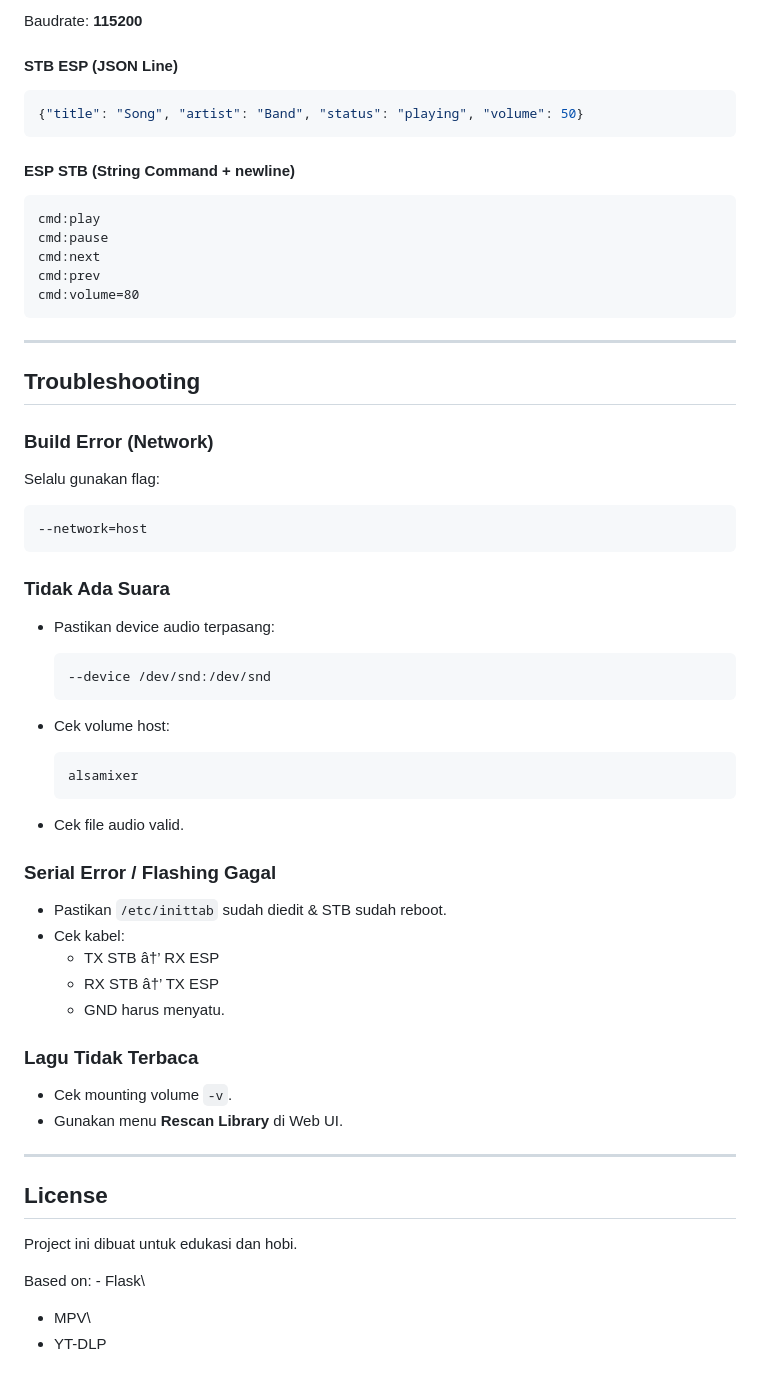
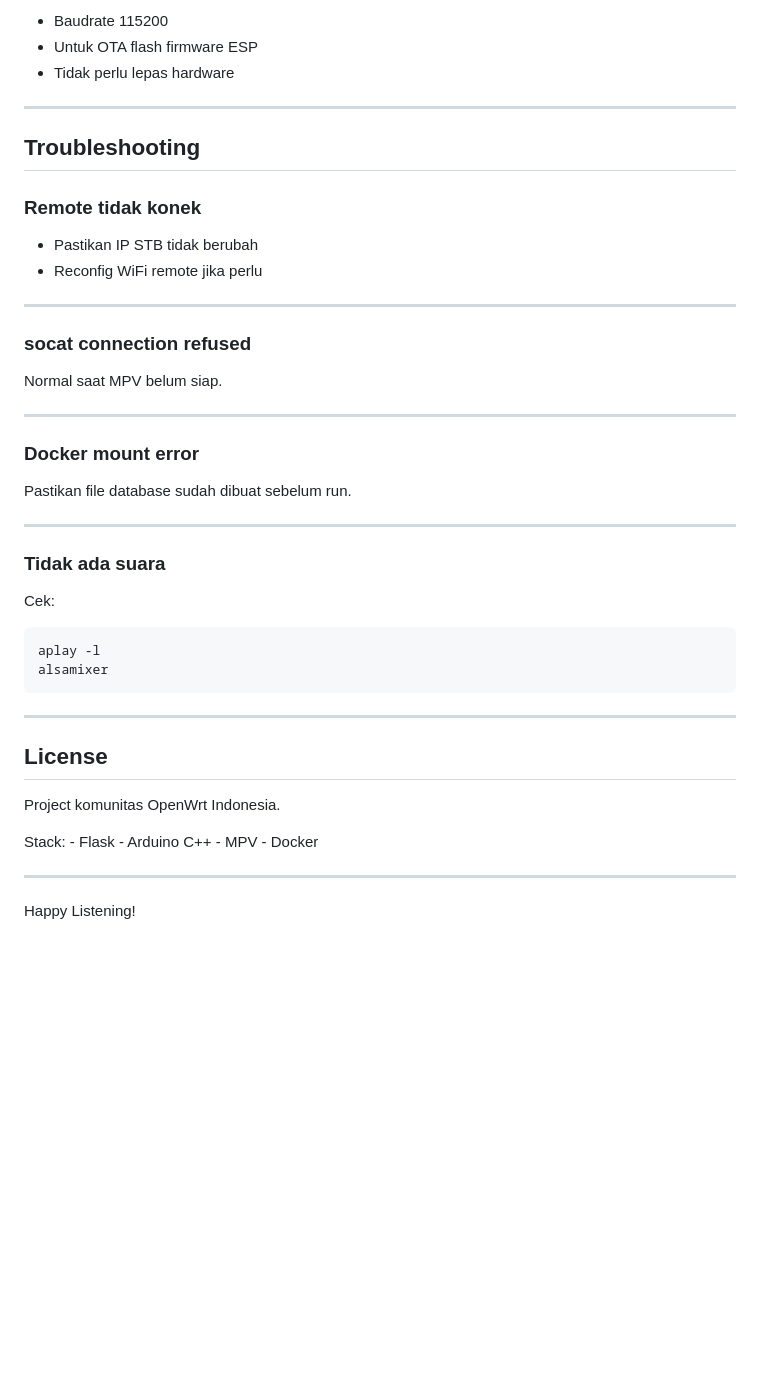
Before and after one commit to st4ngkudut/st4-player-docker, a Markdown page: README.md, the part around one of its changes. Rendered like a GitHub page; blank space fills up the shorter version.

````diff
--- a/README.md
+++ b/README.md
@@ -141,60 +177,47 @@ eksternal / SD Card Anda.
-Baudrate: **115200**
-
-#### STB ESP (JSON Line)
-
-``` json
-{"title": "Song", "artist": "Band", "status": "playing", "volume": 50}
-```
-
-#### ESP STB (String Command + newline)
-
-    cmd:play
-    cmd:pause
-    cmd:next
-    cmd:prev
-    cmd:volume=80
+-   Baudrate 115200
+-   Untuk OTA flash firmware ESP
+-   Tidak perlu lepas hardware
 
 ------------------------------------------------------------------------
 
 ## Troubleshooting
 
-### Build Error (Network)
+### Remote tidak konek
 
-Selalu gunakan flag:
+-   Pastikan IP STB tidak berubah
+-   Reconfig WiFi remote jika perlu
 
-    --network=host
+------------------------------------------------------------------------
 
-### Tidak Ada Suara
+### socat connection refused
 
--   Pastikan device audio terpasang:
+Normal saat MPV belum siap.
 
-        --device /dev/snd:/dev/snd
+------------------------------------------------------------------------
 
--   Cek volume host:
+### Docker mount error
 
-        alsamixer
+Pastikan file database sudah dibuat sebelum run.
 
--   Cek file audio valid.
+------------------------------------------------------------------------
 
-### Serial Error / Flashing Gagal
+### Tidak ada suara
 
--   Pastikan `/etc/inittab` sudah diedit & STB sudah reboot.
--   Cek kabel:
-    -   TX STB â†’ RX ESP
-    -   RX STB â†’ TX ESP
-    -   GND harus menyatu.
+Cek:
 
-### Lagu Tidak Terbaca
-
--   Cek mounting volume `-v`.
--   Gunakan menu **Rescan Library** di Web UI.
+``` bash
+aplay -l
+alsamixer
+```
 
 ------------------------------------------------------------------------
 
 ## License
 
-Project ini dibuat untuk edukasi dan hobi.
+Project komunitas OpenWrt Indonesia.
 
-Based on: - Flask\
-- MPV\
-- YT-DLP
+Stack: - Flask - Arduino C++ - MPV - Docker
+
+------------------------------------------------------------------------
+
+Happy Listening!
````
Also changed, not shown: other parts of README.md (+123 -87 lines).
